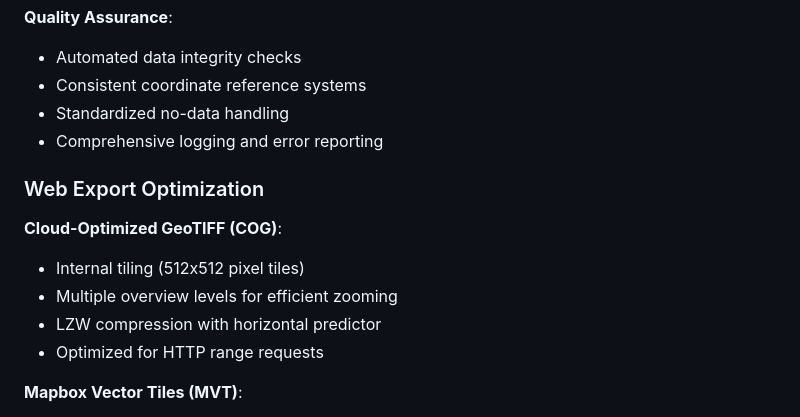
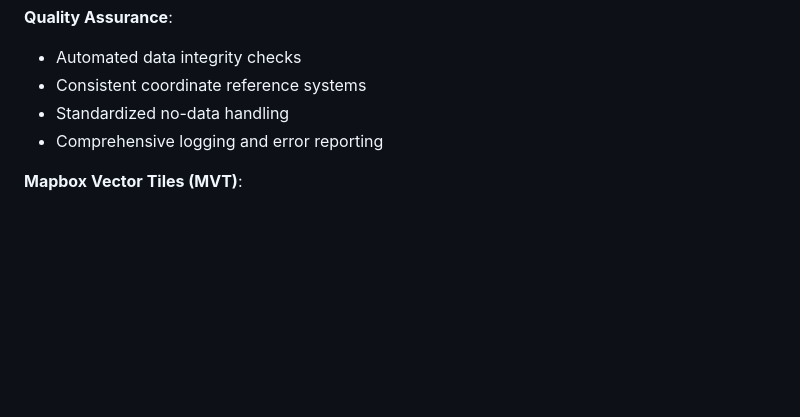
Before and after one commit to TjarkGerken/eu-data, a Markdown page: eu_climate/README.md, the part around the change. GitHub-like rendering; blank space fills up the shorter version.

```diff
--- a/eu_climate/README.md
+++ b/eu_climate/README.md
@@ -564,15 +564,6 @@ The framework implements a four-layer approach following established climate ris
 - Standardized no-data handling
 - Comprehensive logging and error reporting
 
-### Web Export Optimization
-
-**Cloud-Optimized GeoTIFF (COG)**:
-
-- Internal tiling (512x512 pixel tiles)
-- Multiple overview levels for efficient zooming
-- LZW compression with horizontal predictor
-- Optimized for HTTP range requests
-
 **Mapbox Vector Tiles (MVT)**:
 
 - Zoom-dependent simplification using Douglas-Peucker algorithm
```
